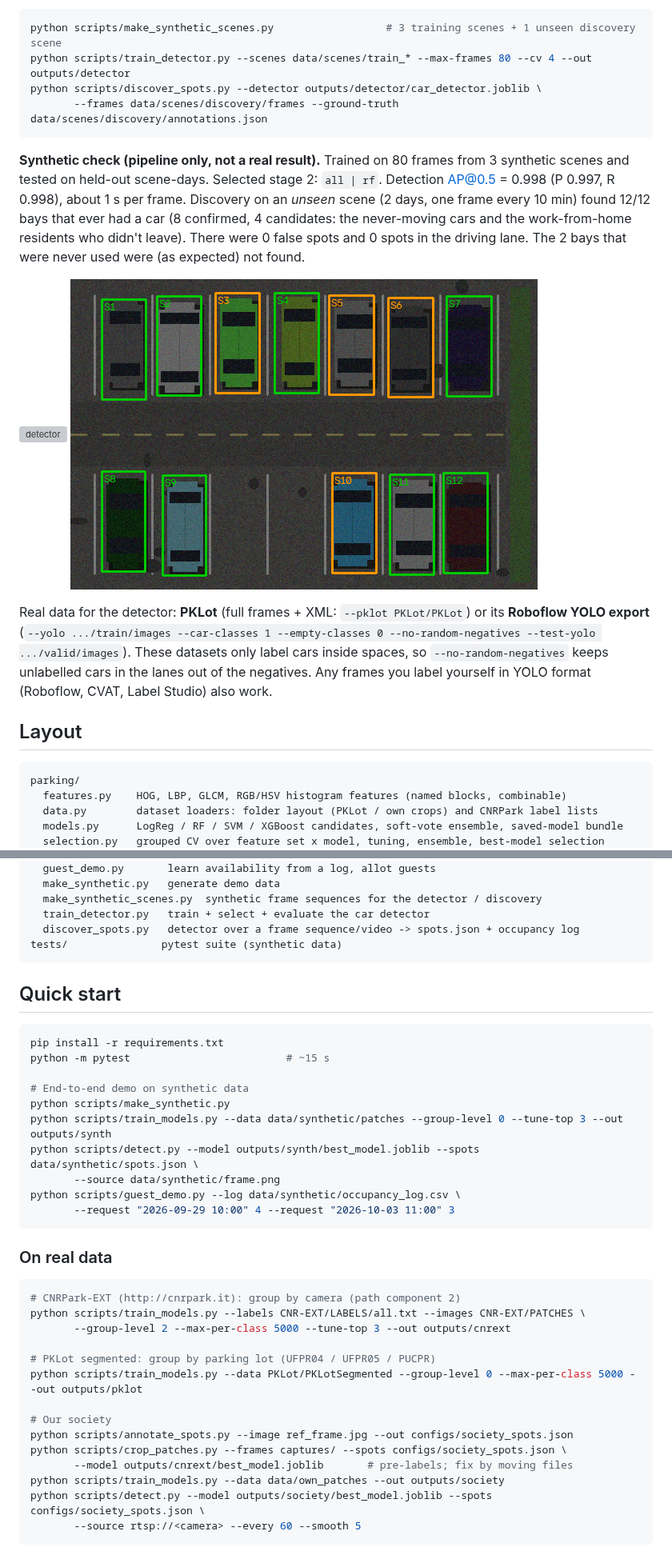
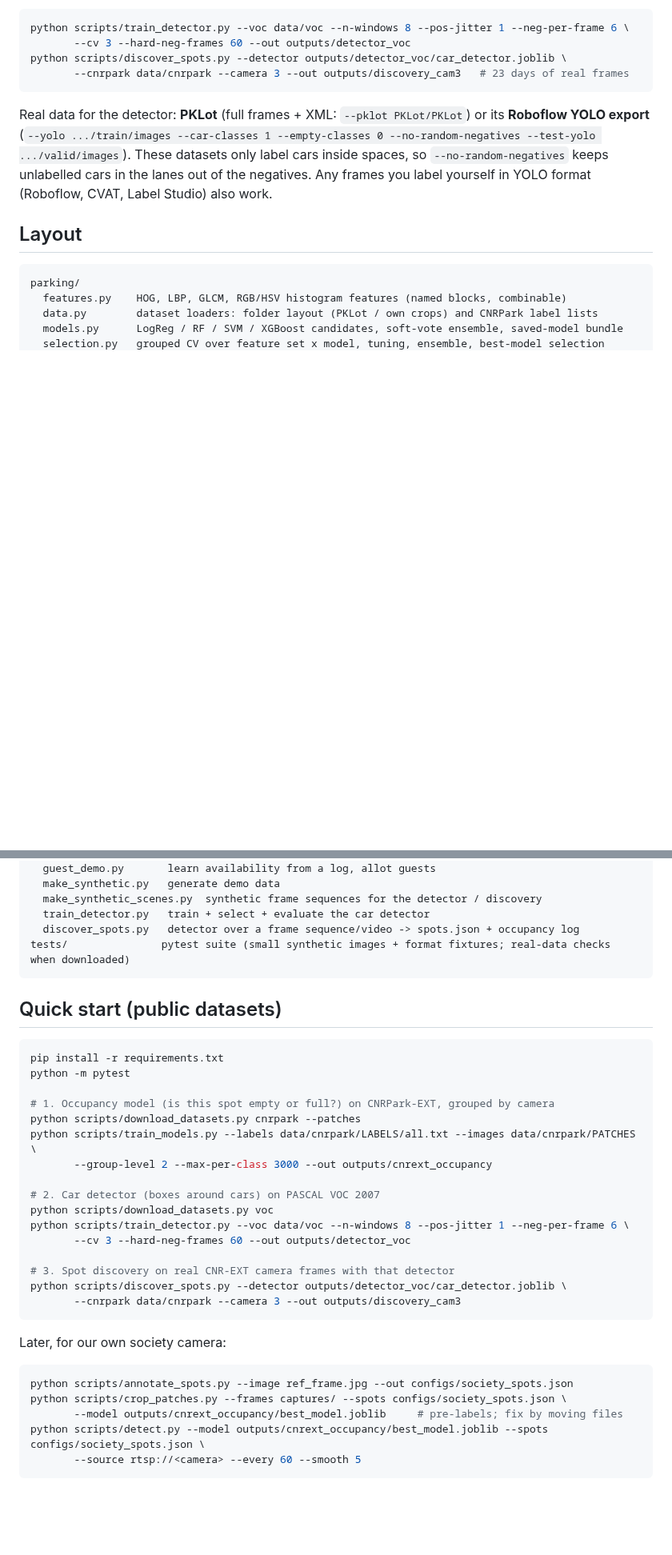
Before and after one commit to Mihir269/ParkingProject, a Markdown page: README.md, 2 parts joined by grey strips. Shown at 80% size. Rendered like a GitHub page; pictures changed too: docs/synthetic_discovered_spots.png (deleted); blank space fills up the shorter version; grey boxes are pictures that could not be loaded.

````diff
--- a/README.md
+++ b/README.md
@@ -142,22 +193,11 @@ frames ──► car detector ──► car boxes per frame ──► cluster ov
   such bays by hand.
 
 ```bash
-python scripts/make_synthetic_scenes.py                  # 3 training scenes + 1 unseen discovery scene
-python scripts/train_detector.py --scenes data/scenes/train_* --max-frames 80 --cv 4 --out outputs/detector
-python scripts/discover_spots.py --detector outputs/detector/car_detector.joblib \
-       --frames data/scenes/discovery/frames --ground-truth data/scenes/discovery/annotations.json
+python scripts/train_detector.py --voc data/voc --n-windows 8 --pos-jitter 1 --neg-per-frame 6 \
+       --cv 3 --hard-neg-frames 60 --out outputs/detector_voc
+python scripts/discover_spots.py --detector outputs/detector_voc/car_detector.joblib \
+       --cnrpark data/cnrpark --camera 3 --out outputs/discovery_cam3   # 23 days of real frames
 ```
-
-**Synthetic check (pipeline only, not a real result).** Trained on 80 frames from
-3 synthetic scenes and tested on held-out scene-days. Selected stage 2:
-`all | rf`. Detection AP@0.5 = 0.998 (P 0.997, R 0.998), about 1 s per frame.
-Discovery on an *unseen* scene (2 days, one frame every 10 min) found 12/12 bays
-that ever had a car (8 confirmed, 4 candidates: the never-moving cars and the
-work-from-home residents who didn't leave). There were 0 false spots and 0 spots
-in the driving lane. The 2 bays that were never used were (as expected) not
-found.
-
-![detector](docs/synthetic_detector_report.png) ![discovery](docs/synthetic_discovered_spots.png)
 
 Real data for the detector: **PKLot** (full frames + XML: `--pklot PKLot/PKLot`)
 or its **Roboflow YOLO export** (`--yolo .../train/images --car-classes 1
@@ -192,40 +232,37 @@ scripts/
   make_synthetic_scenes.py  synthetic frame sequences for the detector / discovery
   train_detector.py   train + select + evaluate the car detector
   discover_spots.py   detector over a frame sequence/video -> spots.json + occupancy log
-tests/               pytest suite (synthetic data)
+tests/               pytest suite (small synthetic images + format fixtures; real-data checks when downloaded)
 ```
 
-## Quick start
+## Quick start (public datasets)
 
 ```bash
 pip install -r requirements.txt
-python -m pytest                         # ~15 s
+python -m pytest
 
-# End-to-end demo on synthetic data
-python scripts/make_synthetic.py
-python scripts/train_models.py --data data/synthetic/patches --group-level 0 --tune-top 3 --out outputs/synth
-python scripts/detect.py --model outputs/synth/best_model.joblib --spots data/synthetic/spots.json \
-       --source data/synthetic/frame.png
-python scripts/guest_demo.py --log data/synthetic/occupancy_log.csv \
-       --request "2026-09-29 10:00" 4 --request "2026-10-03 11:00" 3
+# 1. Occupancy model (is this spot empty or full?) on CNRPark-EXT, grouped by camera
+python scripts/download_datasets.py cnrpark --patches
+python scripts/train_models.py --labels data/cnrpark/LABELS/all.txt --images data/cnrpark/PATCHES \
+       --group-level 2 --max-per-class 3000 --out outputs/cnrext_occupancy
+
+# 2. Car detector (boxes around cars) on PASCAL VOC 2007
+python scripts/download_datasets.py voc
+python scripts/train_detector.py --voc data/voc --n-windows 8 --pos-jitter 1 --neg-per-frame 6 \
+       --cv 3 --hard-neg-frames 60 --out outputs/detector_voc
+
+# 3. Spot discovery on real CNR-EXT camera frames with that detector
+python scripts/discover_spots.py --detector outputs/detector_voc/car_detector.joblib \
+       --cnrpark data/cnrpark --camera 3 --out outputs/discovery_cam3
 ```
 
-### On real data
+Later, for our own society camera:
 
 ```bash
-# CNRPark-EXT (http://cnrpark.it): group by camera (path component 2)
-python scripts/train_models.py --labels CNR-EXT/LABELS/all.txt --images CNR-EXT/PATCHES \
-       --group-level 2 --max-per-class 5000 --tune-top 3 --out outputs/cnrext
-
-# PKLot segmented: group by parking lot (UFPR04 / UFPR05 / PUCPR)
-python scripts/train_models.py --data PKLot/PKLotSegmented --group-level 0 --max-per-class 5000 --out outputs/pklot
-
-# Our society
 python scripts/annotate_spots.py --image ref_frame.jpg --out configs/society_spots.json
 python scripts/crop_patches.py --frames captures/ --spots configs/society_spots.json \
-       --model outputs/cnrext/best_model.joblib       # pre-labels; fix by moving files
-python scripts/train_models.py --data data/own_patches --out outputs/society
-python scripts/detect.py --model outputs/society/best_model.joblib --spots configs/society_spots.json \
+       --model outputs/cnrext_occupancy/best_model.joblib     # pre-labels; fix by moving files
+python scripts/detect.py --model outputs/cnrext_occupancy/best_model.joblib --spots configs/society_spots.json \
        --source rtsp://<camera> --every 60 --smooth 5
 ```
 
````
Also changed, not shown: other parts of README.md (+54 -7 lines), docs/detector_voc_report.png (added), docs/synthetic_report.png (deleted), 7 other files.
